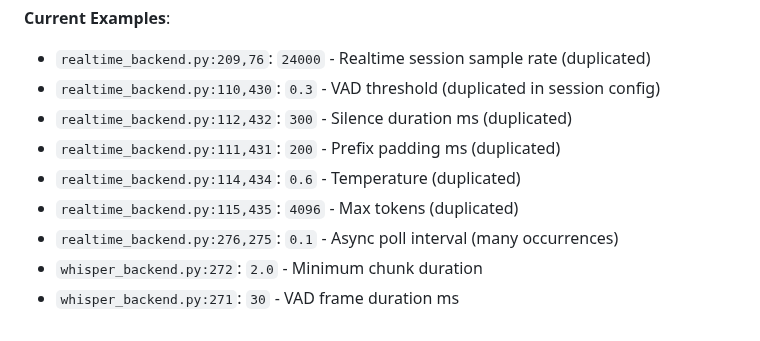
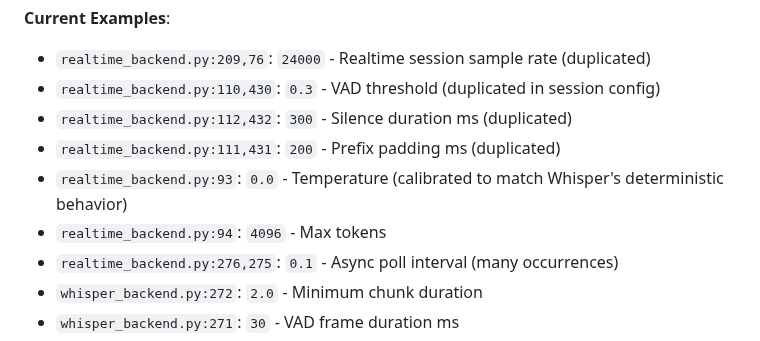
Before and after one commit to shaobohou/transcribe_demo, a Markdown page: TODO.md, the part around the change. GitHub-like rendering.

Commit message:
Update TODO.md to reflect temperature calibration changes
- Updated temperature value from 0.6 to 0.0 in realtime_backend.py reference
- Added comment explaining calibration to match Whisper's deterministic behavior
- Corrected line numbers for temperature and max_tokens parameters

```diff
--- a/TODO.md
+++ b/TODO.md
@@ -1104,8 +1104,8 @@ class TranscriptReceiver:
 - `realtime_backend.py:110,430`: `0.3` - VAD threshold (duplicated in session config)
 - `realtime_backend.py:112,432`: `300` - Silence duration ms (duplicated)
 - `realtime_backend.py:111,431`: `200` - Prefix padding ms (duplicated)
-- `realtime_backend.py:114,434`: `0.6` - Temperature (duplicated)
-- `realtime_backend.py:115,435`: `4096` - Max tokens (duplicated)
+- `realtime_backend.py:93`: `0.0` - Temperature (calibrated to match Whisper's deterministic behavior)
+- `realtime_backend.py:94`: `4096` - Max tokens
 - `realtime_backend.py:276,275`: `0.1` - Async poll interval (many occurrences)
 - `whisper_backend.py:272`: `2.0` - Minimum chunk duration
 - `whisper_backend.py:271`: `30` - VAD frame duration ms
```
